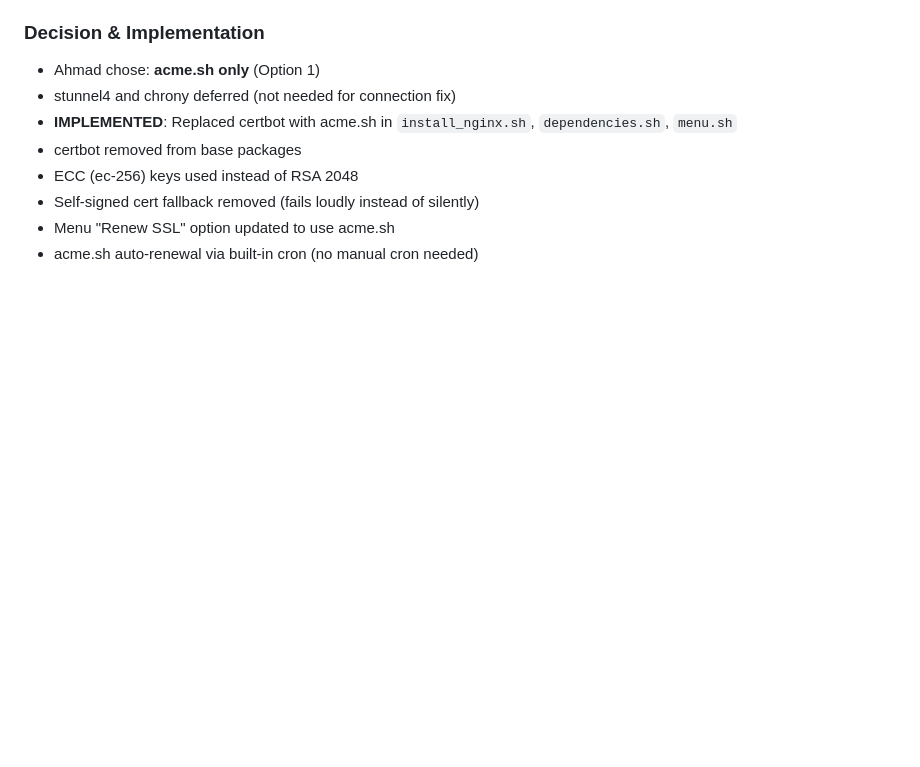
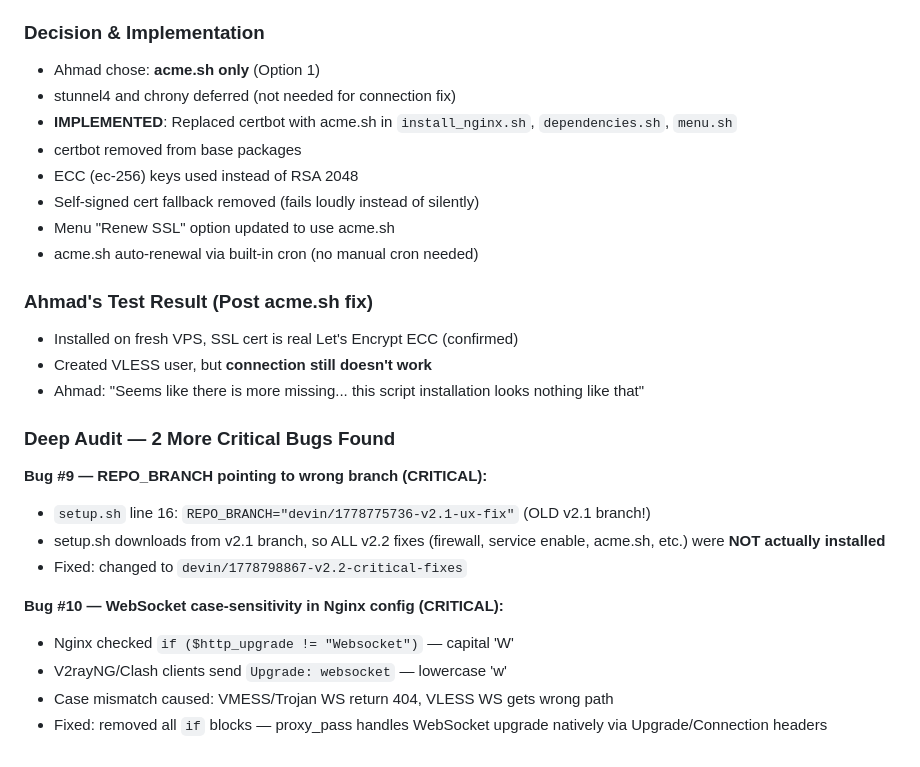
Before and after one commit to zizwanphgziz/freeflowasvpn, a Markdown page: .dev/notes/Chat.md, the part around the change. Drawn GitHub-style; blank space fills up the shorter version.

Commit message:
docs: update Chat.md and Progress.md with bugs #9 and #10
Co-Authored-By: Devin AI <158243242+devin-ai-integration[bot]@users.noreply.github.com>

```diff
--- a/.dev/notes/Chat.md
+++ b/.dev/notes/Chat.md
@@ -261,3 +261,21 @@ chmod +x /root/.acme.sh/acme.sh
 - Self-signed cert fallback removed (fails loudly instead of silently)
 - Menu "Renew SSL" option updated to use acme.sh
 - acme.sh auto-renewal via built-in cron (no manual cron needed)
+
+### Ahmad's Test Result (Post acme.sh fix)
+- Installed on fresh VPS, SSL cert is real Let's Encrypt ECC (confirmed)
+- Created VLESS user, but **connection still doesn't work**
+- Ahmad: "Seems like there is more missing... this script installation looks nothing like that"
+
+### Deep Audit — 2 More Critical Bugs Found
+
+**Bug #9 — REPO_BRANCH pointing to wrong branch (CRITICAL):**
+- `setup.sh` line 16: `REPO_BRANCH="devin/1778775736-v2.1-ux-fix"` (OLD v2.1 branch!)
+- setup.sh downloads from v2.1 branch, so ALL v2.2 fixes (firewall, service enable, acme.sh, etc.) were **NOT actually installed**
+- Fixed: changed to `devin/1778798867-v2.2-critical-fixes`
+
+**Bug #10 — WebSocket case-sensitivity in Nginx config (CRITICAL):**
+- Nginx checked `if ($http_upgrade != "Websocket")` — capital 'W'
+- V2rayNG/Clash clients send `Upgrade: websocket` — lowercase 'w'
+- Case mismatch caused: VMESS/Trojan WS return 404, VLESS WS gets wrong path
+- Fixed: removed all `if` blocks — proxy_pass handles WebSocket upgrade natively via Upgrade/Connection headers
```
Also changed, not shown: .dev/notes/Progress.md (+4 -0 lines).
